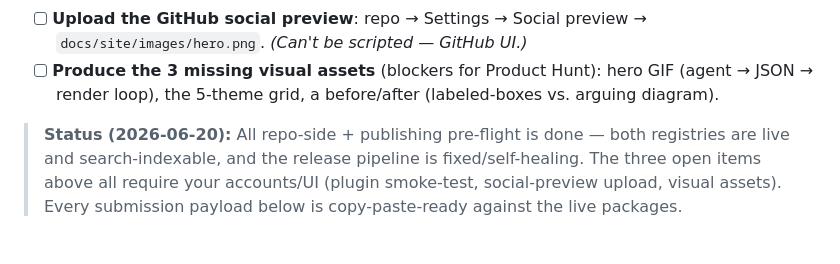
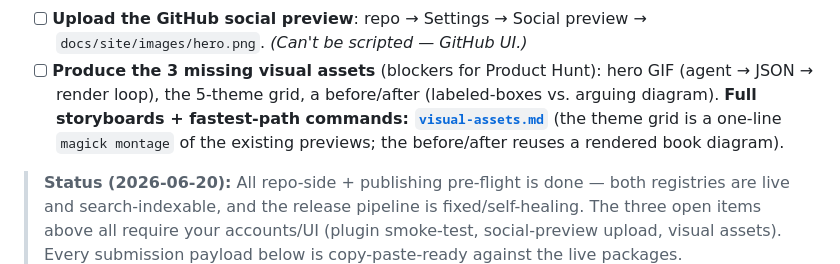
Before and after one commit to isatimur/excalidraw-skill-pack, a Markdown page: launch/RUNBOOK.md, the part around the change. Rendered like a GitHub page; blank space fills up the shorter version.

```diff
--- a/launch/RUNBOOK.md
+++ b/launch/RUNBOOK.md
@@ -28,7 +28,9 @@ your accounts — this runbook makes each step copy-paste.
       `docs/site/images/hero.png`. *(Can't be scripted — GitHub UI.)*
 - [ ] **Produce the 3 missing visual assets** (blockers for Product Hunt):
       hero GIF (agent → JSON → render loop), the 5-theme grid, a before/after
-      (labeled-boxes vs. arguing diagram).
+      (labeled-boxes vs. arguing diagram). **Full storyboards + fastest-path commands:
+      [`visual-assets.md`](visual-assets.md)** (the theme grid is a one-line `magick montage`
+      of the existing previews; the before/after reuses a rendered book diagram).
 
 > **Status (2026-06-20):** All repo-side + publishing pre-flight is done — both registries
 > are live and search-indexable, and the release pipeline is fixed/self-healing. The three
```
Also changed, not shown: launch/visual-assets.md (added, +109 -0 lines).
